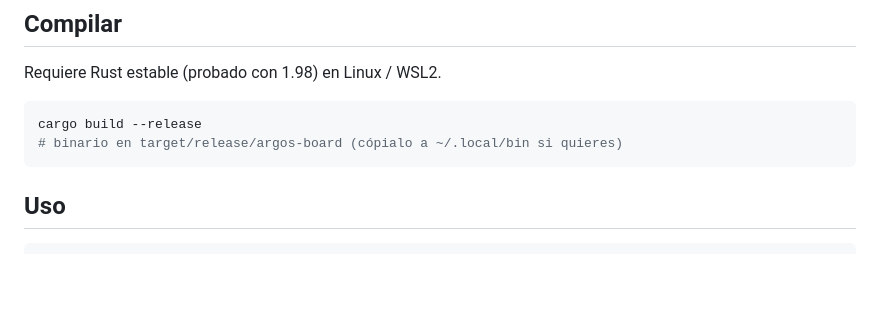
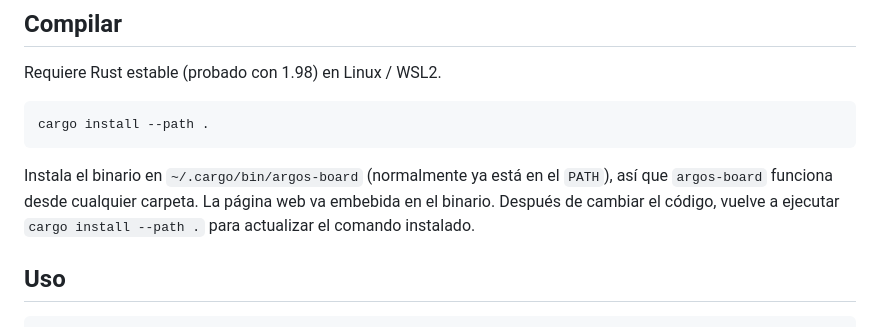
Before and after one commit to NomekoGenkah/argos-board, a Markdown page: README.md, the part around the change. Drawn GitHub-style; blank space fills up the shorter version.

Commit message:
README: instalar con cargo install --path .
Co-Authored-By: Claude Opus 5.5 <noreply@anthropic.com>

````diff
--- a/README.md
+++ b/README.md
@@ -21,9 +21,12 @@ Especificación completa: [`docs/argos-board-spec.md`](docs/argos-board-spec.md)
 Requiere Rust estable (probado con 1.98) en Linux / WSL2.
 
 ```sh
-cargo build --release
-# binario en target/release/argos-board (cópialo a ~/.local/bin si quieres)
+cargo install --path .
 ```
+
+Instala el binario en `~/.cargo/bin/argos-board` (normalmente ya está en el `PATH`), así que `argos-board`
+funciona desde cualquier carpeta. La página web va embebida en el binario. Después de cambiar el código,
+vuelve a ejecutar `cargo install --path .` para actualizar el comando instalado.
 
 ## Uso
 
````
